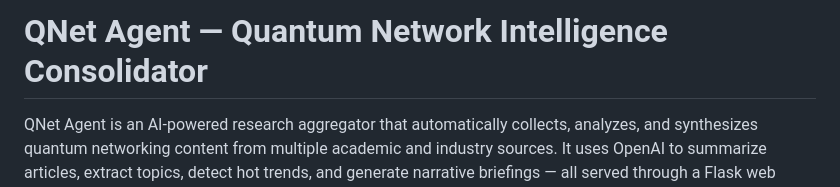
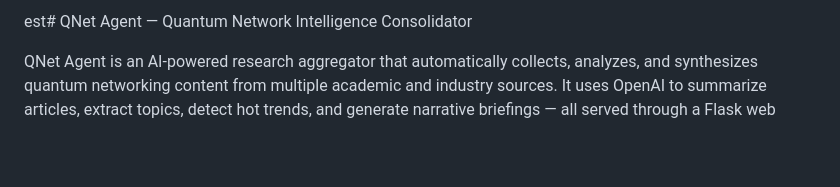
Before and after one commit to LuisPFlores/Qnet, a Markdown page: README.md, the part around the change. Rendered like a GitHub page; blank space fills up the shorter version.

Commit message:
Update README heading

```diff
--- a/README.md
+++ b/README.md
@@ -1,4 +1,4 @@
-# QNet Agent — Quantum Network Intelligence Consolidator
+est# QNet Agent — Quantum Network Intelligence Consolidator
 
 QNet Agent is an AI-powered research aggregator that automatically collects, analyzes, and synthesizes quantum networking content from multiple academic and industry sources. It uses OpenAI to summarize articles, extract topics, detect hot trends, and generate narrative briefings — all served through a Flask web interface.
 
```
